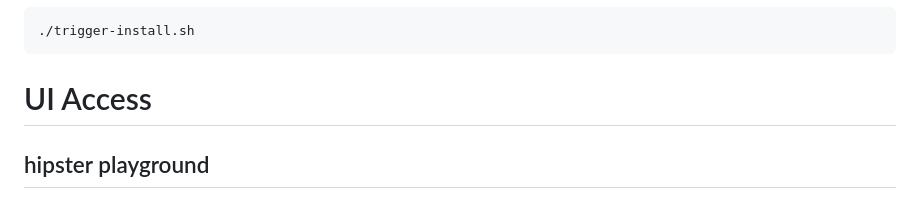
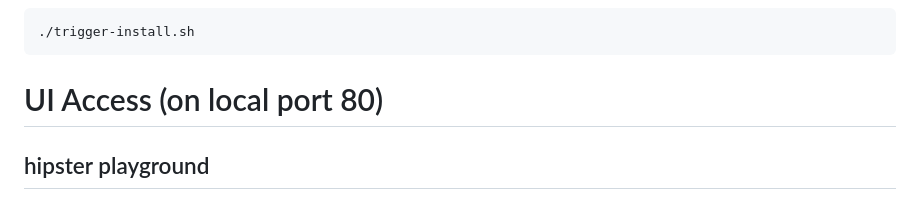
Before and after one commit to rkdutta/sre-playground, a Markdown page: README.md, the part around the change. Rendered like a GitHub page.

````diff
--- a/README.md
+++ b/README.md
@@ -107,7 +107,7 @@ entries:
 ```
 
 
-# UI Access
+# UI Access (on local port 80)
 ## hipster playground
 [demo.sre-playground.devops.nakednerds.net](http://demo.sre-playground.devops.nakednerds.net/)
 ## grafana
````
